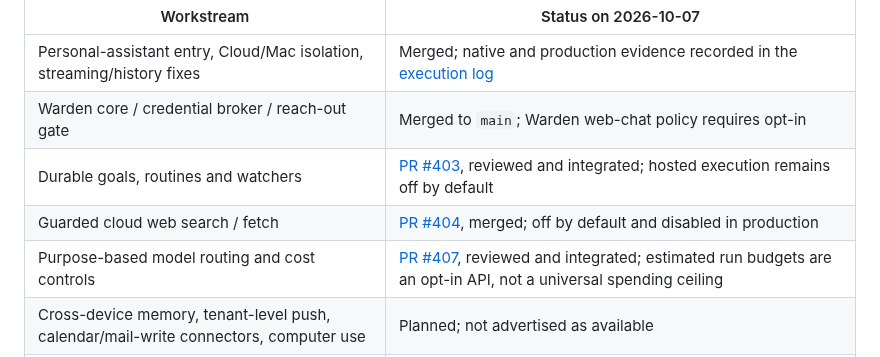
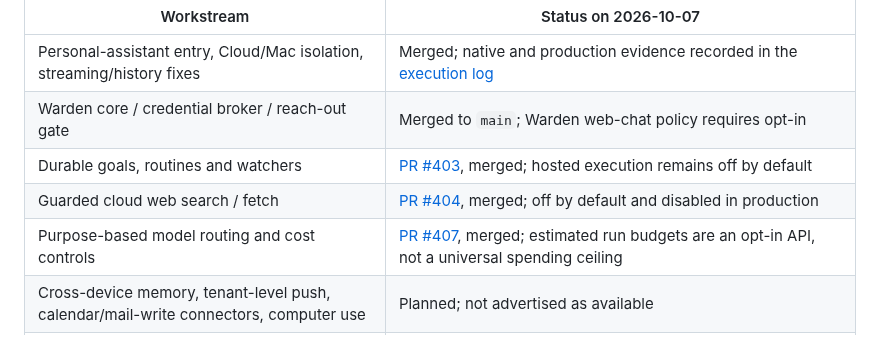
Before and after one commit to oratis/LISA, a Markdown page: README.md, the part around the change. GitHub-like rendering.

Commit message:
docs: record merged PRs and verified production rollout

```diff
--- a/README.md
+++ b/README.md
@@ -85,9 +85,9 @@ The latest tagged package is **v0.27.1**. Current `main` includes later work; a
 | --- | --- |
 | Personal-assistant entry, Cloud/Mac isolation, streaming/history fixes | Merged; native and production evidence recorded in the [execution log](docs/EXECUTION_PERSONAL_ASSISTANT_2026-09-27.md) |
 | Warden core / credential broker / reach-out gate | Merged to `main`; Warden web-chat policy requires opt-in |
-| Durable goals, routines and watchers | [PR #403](https://github.com/oratis/LISA/pull/403), reviewed and integrated; hosted execution remains off by default |
+| Durable goals, routines and watchers | [PR #403](https://github.com/oratis/LISA/pull/403), merged; hosted execution remains off by default |
 | Guarded cloud web search / fetch | [PR #404](https://github.com/oratis/LISA/pull/404), merged; off by default and disabled in production |
-| Purpose-based model routing and cost controls | [PR #407](https://github.com/oratis/LISA/pull/407), reviewed and integrated; estimated run budgets are an opt-in API, not a universal spending ceiling |
+| Purpose-based model routing and cost controls | [PR #407](https://github.com/oratis/LISA/pull/407), merged; estimated run budgets are an opt-in API, not a universal spending ceiling |
 | Cross-device memory, tenant-level push, calendar/mail-write connectors, computer use | Planned; not advertised as available |
 | iOS App Store | Fixes for consumable-credit restore and AI disclosure resubmitted October 7 as **1.2 (1791346539)**; **waiting for review** ([evidence](docs/REVIEW_2026-10-07.md)) |
 
```
Also changed, not shown: README.zh-CN.md (+2 -2 lines), docs/REVIEW_OPEN_PRS_2026-10-07.md (+17 -2 lines).
